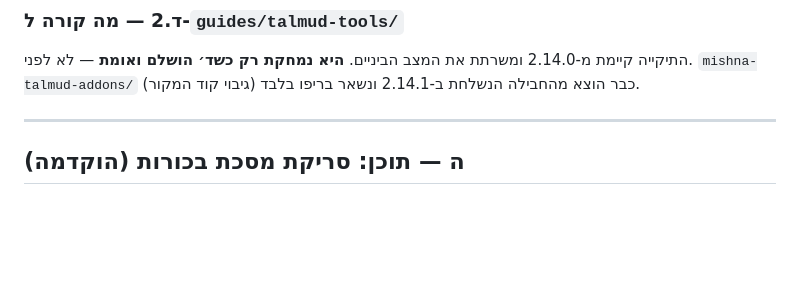
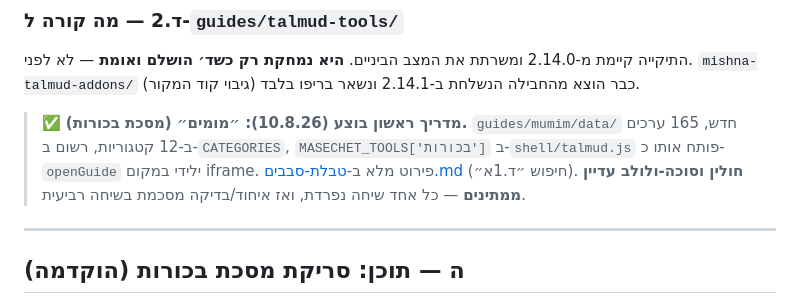
Before and after one commit to e0548433917-gif/madaei-hatanach, a Markdown page: docs/מפרט-עינים-למקרא-4.0.md, the part around the change. GitHub-like rendering; blank space fills up the shorter version.

```diff
--- a/docs/מפרט-עינים-למקרא-4.0.md
+++ b/docs/מפרט-עינים-למקרא-4.0.md
@@ -155,6 +155,12 @@
 
 התיקייה קיימת מ-2.14.0 ומשרתת את המצב הביניים. **היא נמחקת רק כשד׳ הושלם ואומת** — לא לפני. `mishna-talmud-addons/` (גיבוי קוד המקור) כבר הוצא מהחבילה הנשלחת ב-2.14.1 ונשאר בריפו בלבד.
 
+> ✅ **מדריך ראשון בוצע (10.8.26): ״מומים״ (מסכת בכורות).** `guides/mumim/data/`
+> חדש, 165 ערכים ב-12 קטגוריות, רשום ב-`CATEGORIES`, `MASECHET_TOOLS['בכורות']`
+> ב-`shell/talmud.js` פותח אותו כ-`openGuide` ילידי במקום iframe. פירוט מלא
+> ב-[טבלת-סבבים.md](סבבים/טבלת-סבבים.md) (חיפוש ״ד.1א״). **חולין וסוכה-ולולב
+> עדיין ממתינים** — כל אחד שיחה נפרדת, ואז איחוד/בדיקה מסכמת בשיחה רביעית.
+
 ---
 
 ## ה — תוכן: סריקת מסכת בכורות (הוקדמה)
```
Also changed, not shown: docs/סבבים/טבלת-סבבים.md (+14 -0 lines).
